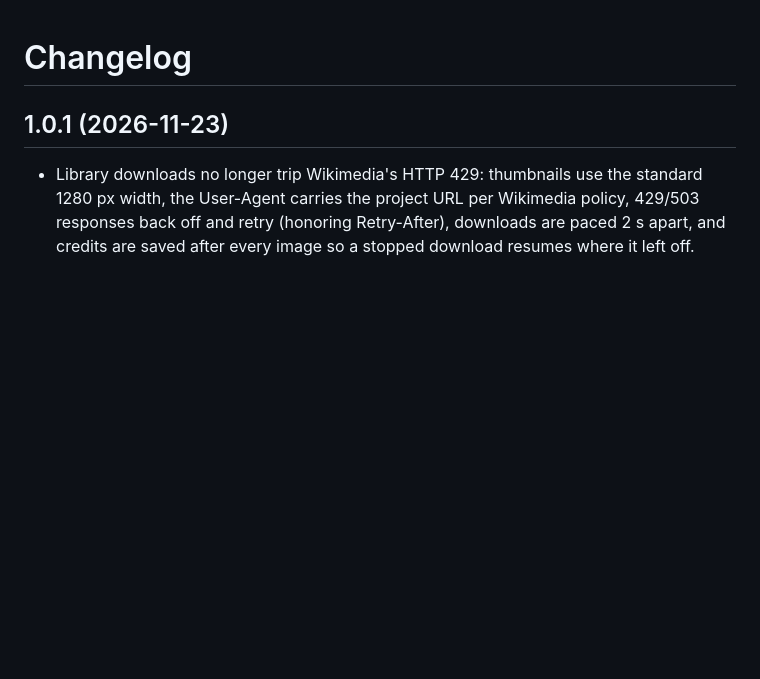
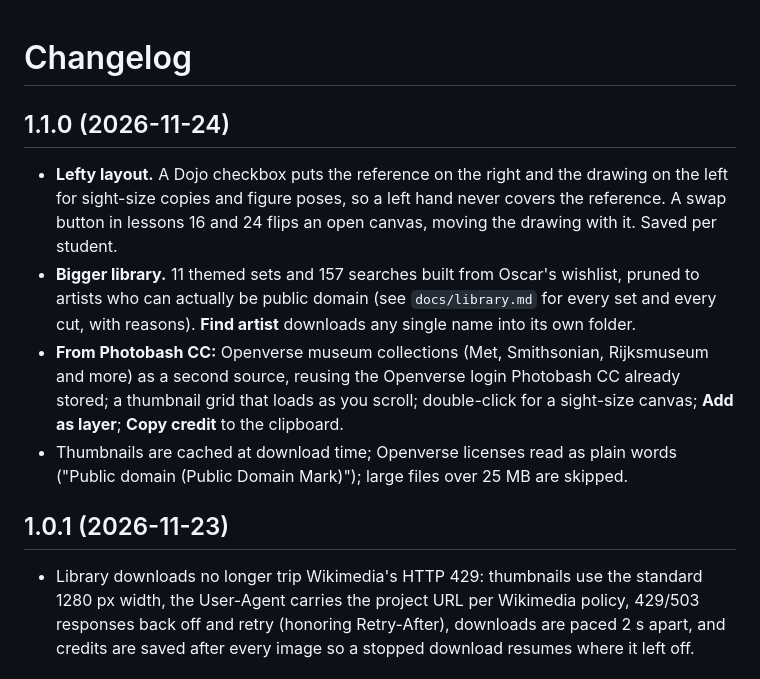
Before and after one commit to ogbog/arto-sensei, a Markdown page: CHANGELOG.md, the part around the change. Rendered like a GitHub page; blank space fills up the shorter version.

```diff
--- a/CHANGELOG.md
+++ b/CHANGELOG.md
@@ -1,4 +1,18 @@
 # Changelog
+
+## 1.1.0 (2026-11-24)
+
+- **Lefty layout.** A Dojo checkbox puts the reference on the right and the drawing on the left for
+  sight-size copies and figure poses, so a left hand never covers the reference. A swap button in
+  lessons 16 and 24 flips an open canvas, moving the drawing with it. Saved per student.
+- **Bigger library.** 11 themed sets and 157 searches built from Oscar's wishlist, pruned to artists who
+  can actually be public domain (see `docs/library.md` for every set and every cut, with reasons).
+  **Find artist** downloads any single name into its own folder.
+- **From Photobash CC:** Openverse museum collections (Met, Smithsonian, Rijksmuseum and more) as a
+  second source, reusing the Openverse login Photobash CC already stored; a thumbnail grid that loads as
+  you scroll; double-click for a sight-size canvas; **Add as layer**; **Copy credit** to the clipboard.
+- Thumbnails are cached at download time; Openverse licenses read as plain words ("Public domain
+  (Public Domain Mark)"); large files over 25 MB are skipped.
 
 ## 1.0.1 (2026-11-23)
 
```
Also changed, not shown: ATTRIBUTION.md (+2 -1 lines), README.md (+3 -2 lines), docs/library.md (added, +48 -0 lines), docs/img/dojo.png, 6 other files.
